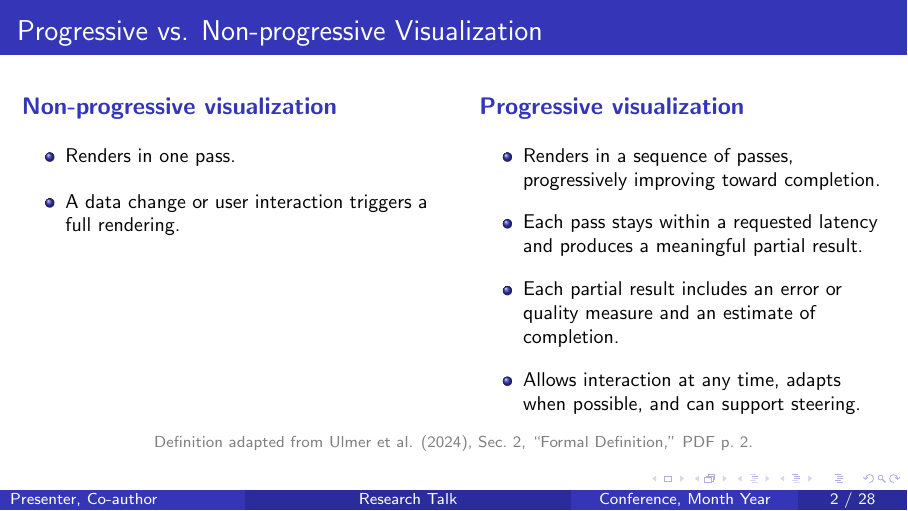
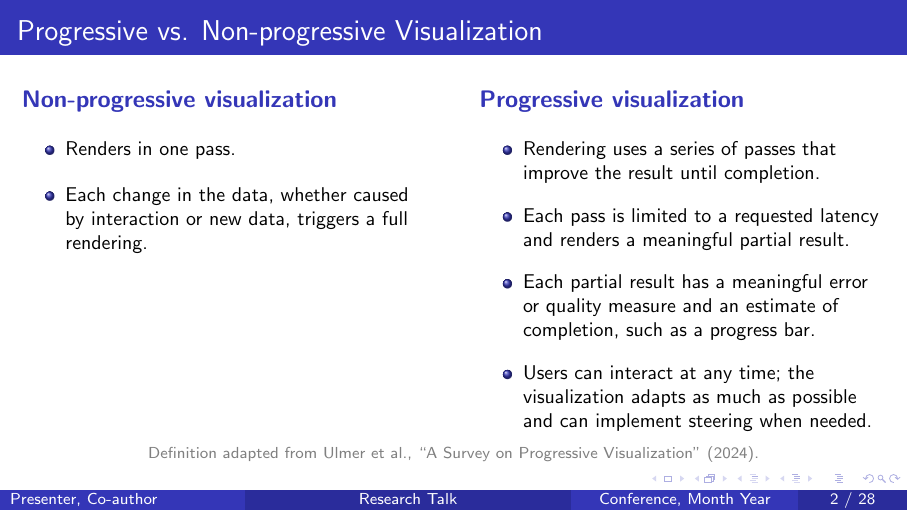
Before and after one commit to yaojunhe123/VA2, LaTeX slides (academic_two_papers_beamer_template.tex): page 2 of 28. Compiled offline with pdfLaTeX.

Commit message:
Align slide two wording with survey definition

```diff
--- a/academic_two_papers_beamer_template.tex
+++ b/academic_two_papers_beamer_template.tex
@@ -93,7 +93,7 @@
       \begin{itemize}
         \setlength{\itemsep}{0.8em}
         \item Renders in one pass.
-        \item A data change or user interaction triggers a full rendering.
+        \item Each change in the data, whether caused by interaction or new data, triggers a full rendering.
       \end{itemize}
     \end{column}
     \begin{column}{0.47\textwidth}
@@ -102,16 +102,16 @@
       \small
       \begin{itemize}
         \setlength{\itemsep}{0.65em}
-        \item Renders in a sequence of passes, progressively improving toward completion.
-        \item Each pass stays within a requested latency and produces a meaningful partial result.
-        \item Each partial result includes an error or quality measure and an estimate of completion.
-        \item Allows interaction at any time, adapts when possible, and can support steering.
+        \item Rendering uses a series of passes that improve the result until completion.
+        \item Each pass is limited to a requested latency and renders a meaningful partial result.
+        \item Each partial result has a meaningful error or quality measure and an estimate of completion, such as a progress bar.
+        \item Users can interact at any time; the visualization adapts as much as possible and can implement steering when needed.
       \end{itemize}
     \end{column}
   \end{columns}
   \vfill
   \centering
-  {\scriptsize\textcolor{gray}{Definition adapted from Ulmer et al. (2024), Sec.~2, ``Formal Definition,'' PDF p.~2.}}
+  {\scriptsize\textcolor{gray}{Definition adapted from Ulmer et al., ``A Survey on Progressive Visualization'' (2024).}}
 \end{frame}
 
 \section{Literature Review}
```
Also changed, not shown: academic_two_papers_beamer_template_blue.pdf.
